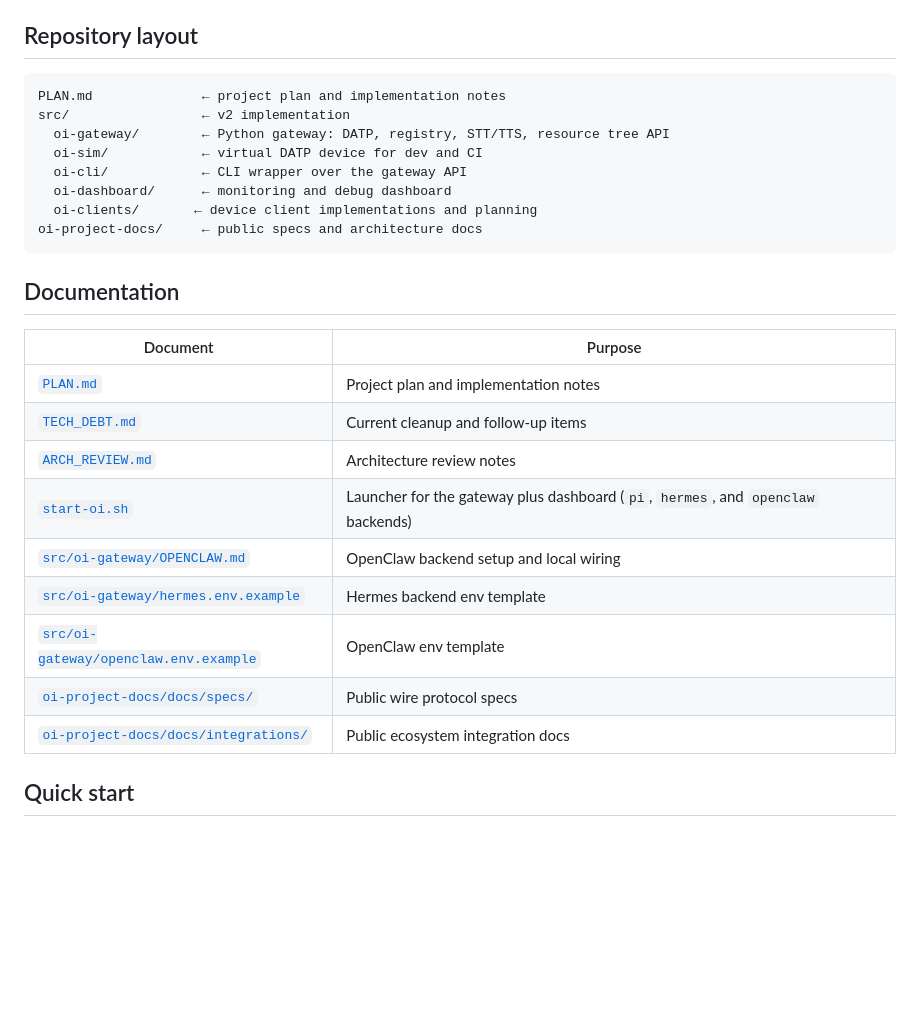
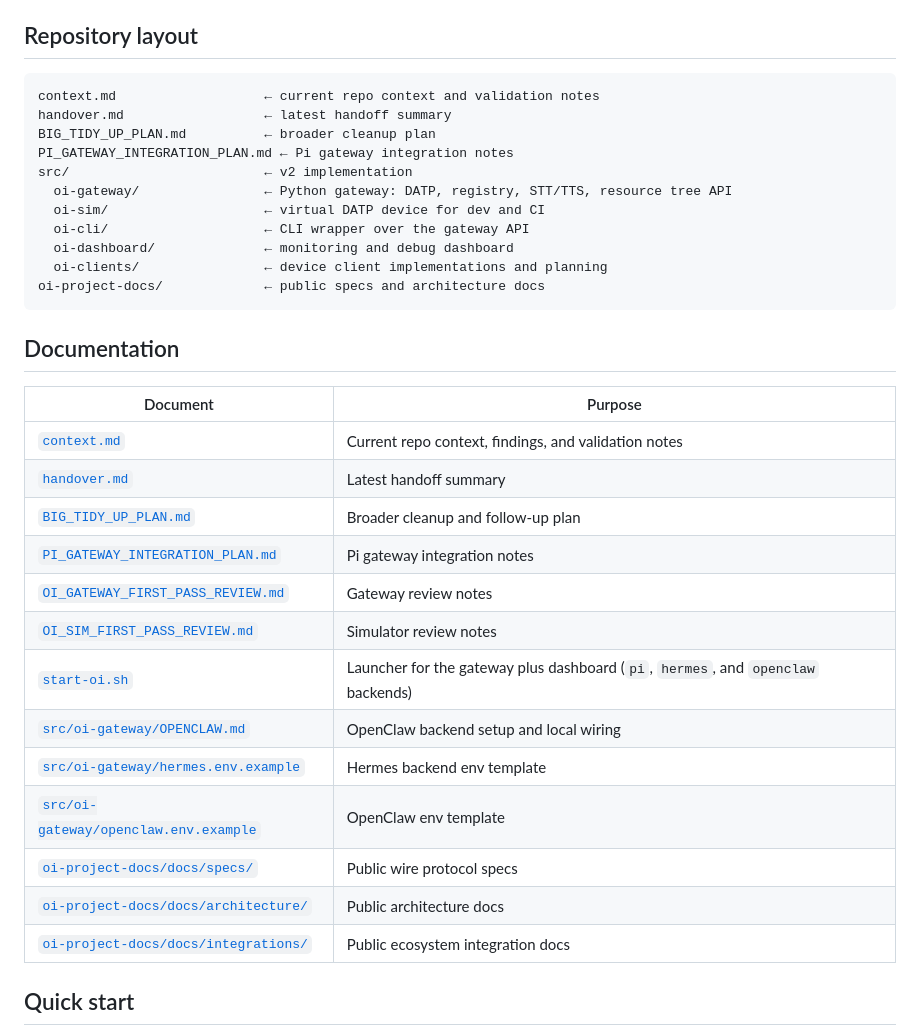
Before and after one commit to davedean/oi-interface, a Markdown page: README.md, the part around the change. GitHub-like rendering; blank space fills up the shorter version.

Commit message:
docs: fix top-level README references

````diff
--- a/README.md
+++ b/README.md
@@ -56,28 +56,35 @@ Oi is an I/O bus for personal agents, not the agent runtime itself.
 ## Repository layout
 
 ```text
-PLAN.md              ← project plan and implementation notes
-src/                 ← v2 implementation
-  oi-gateway/        ← Python gateway: DATP, registry, STT/TTS, resource tree API
-  oi-sim/            ← virtual DATP device for dev and CI
-  oi-cli/            ← CLI wrapper over the gateway API
-  oi-dashboard/      ← monitoring and debug dashboard
-  oi-clients/       ← device client implementations and planning
-oi-project-docs/     ← public specs and architecture docs
+context.md                   ← current repo context and validation notes
+handover.md                  ← latest handoff summary
+BIG_TIDY_UP_PLAN.md          ← broader cleanup plan
+PI_GATEWAY_INTEGRATION_PLAN.md ← Pi gateway integration notes
+src/                         ← v2 implementation
+  oi-gateway/                ← Python gateway: DATP, registry, STT/TTS, resource tree API
+  oi-sim/                    ← virtual DATP device for dev and CI
+  oi-cli/                    ← CLI wrapper over the gateway API
+  oi-dashboard/              ← monitoring and debug dashboard
+  oi-clients/                ← device client implementations and planning
+oi-project-docs/             ← public specs and architecture docs
 ```
 
 ## Documentation
 
 | Document | Purpose |
 |---|---|
-| [`PLAN.md`](PLAN.md) | Project plan and implementation notes |
-| [`TECH_DEBT.md`](TECH_DEBT.md) | Current cleanup and follow-up items |
-| [`ARCH_REVIEW.md`](ARCH_REVIEW.md) | Architecture review notes |
+| [`context.md`](context.md) | Current repo context, findings, and validation notes |
+| [`handover.md`](handover.md) | Latest handoff summary |
+| [`BIG_TIDY_UP_PLAN.md`](BIG_TIDY_UP_PLAN.md) | Broader cleanup and follow-up plan |
+| [`PI_GATEWAY_INTEGRATION_PLAN.md`](PI_GATEWAY_INTEGRATION_PLAN.md) | Pi gateway integration notes |
+| [`OI_GATEWAY_FIRST_PASS_REVIEW.md`](OI_GATEWAY_FIRST_PASS_REVIEW.md) | Gateway review notes |
+| [`OI_SIM_FIRST_PASS_REVIEW.md`](OI_SIM_FIRST_PASS_REVIEW.md) | Simulator review notes |
 | [`start-oi.sh`](start-oi.sh) | Launcher for the gateway plus dashboard (`pi`, `hermes`, and `openclaw` backends) |
 | [`src/oi-gateway/OPENCLAW.md`](src/oi-gateway/OPENCLAW.md) | OpenClaw backend setup and local wiring |
 | [`src/oi-gateway/hermes.env.example`](src/oi-gateway/hermes.env.example) | Hermes backend env template |
 | [`src/oi-gateway/openclaw.env.example`](src/oi-gateway/openclaw.env.example) | OpenClaw env template |
 | [`oi-project-docs/docs/specs/`](oi-project-docs/docs/specs/) | Public wire protocol specs |
+| [`oi-project-docs/docs/architecture/`](oi-project-docs/docs/architecture/) | Public architecture docs |
 | [`oi-project-docs/docs/integrations/`](oi-project-docs/docs/integrations/) | Public ecosystem integration docs |
 
 ## Quick start
````
